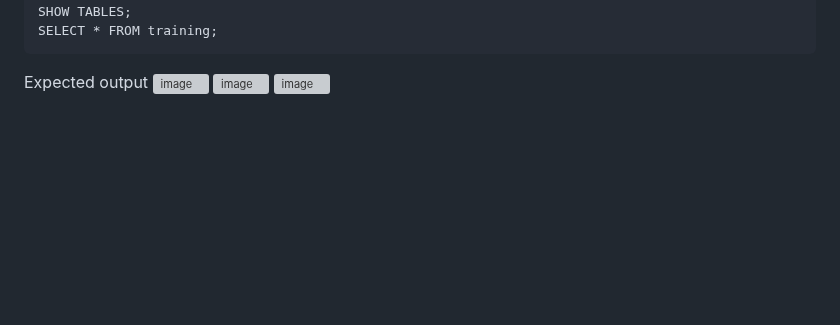
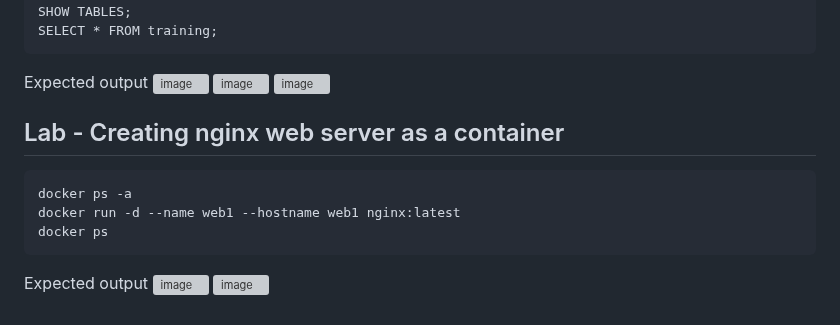
Before and after one commit to tektutor/devops-dec-2023, a Markdown page: Day2/README.md, the part around the change. GitHub-like rendering; blank space fills up the shorter version; grey boxes are pictures that could not be loaded.

````diff
--- a/Day2/README.md
+++ b/Day2/README.md
@@ -518,3 +518,15 @@ Expected output
 ![image](https://github.com/tektutor/devops-dec-2023/assets/12674043/dafcf796-8cc6-4525-868a-6ccc1a3f859b)
 ![image](https://github.com/tektutor/devops-dec-2023/assets/12674043/c72c6422-fad4-42cc-9f11-e848a4a8b6eb)
 ![image](https://github.com/tektutor/devops-dec-2023/assets/12674043/0bf9754b-6894-4814-8a60-6820d43ffd78)
+
+
+## Lab - Creating nginx web server as a container
+```
+docker ps -a
+docker run -d --name web1 --hostname web1 nginx:latest
+docker ps
+```
+
+Expected output
+![image](https://github.com/tektutor/devops-dec-2023/assets/12674043/a0f208ed-94ac-4330-8b22-56738ecb9df0)
+![image](https://github.com/tektutor/devops-dec-2023/assets/12674043/7265d154-6358-4a83-985f-f233cab370d7)
````
